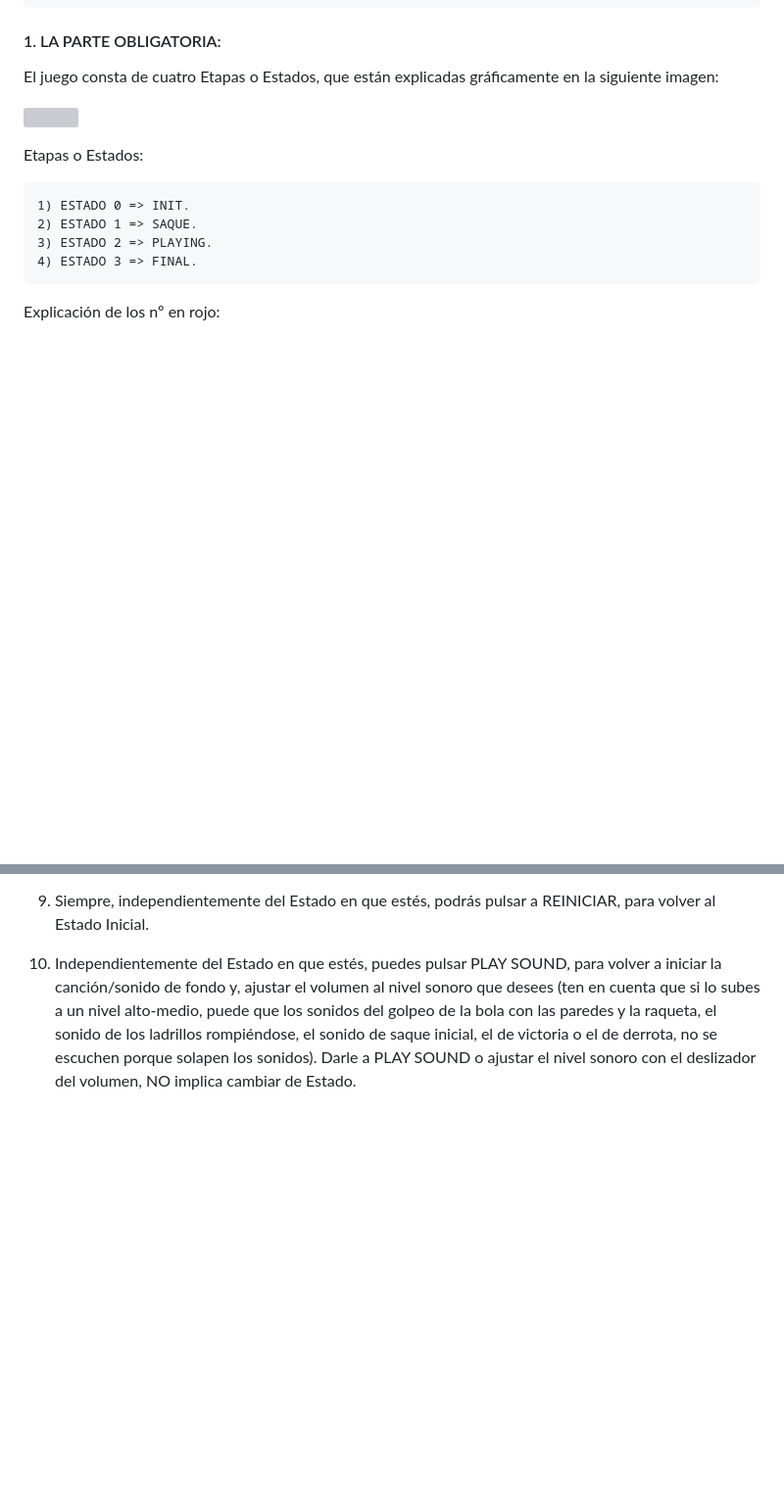
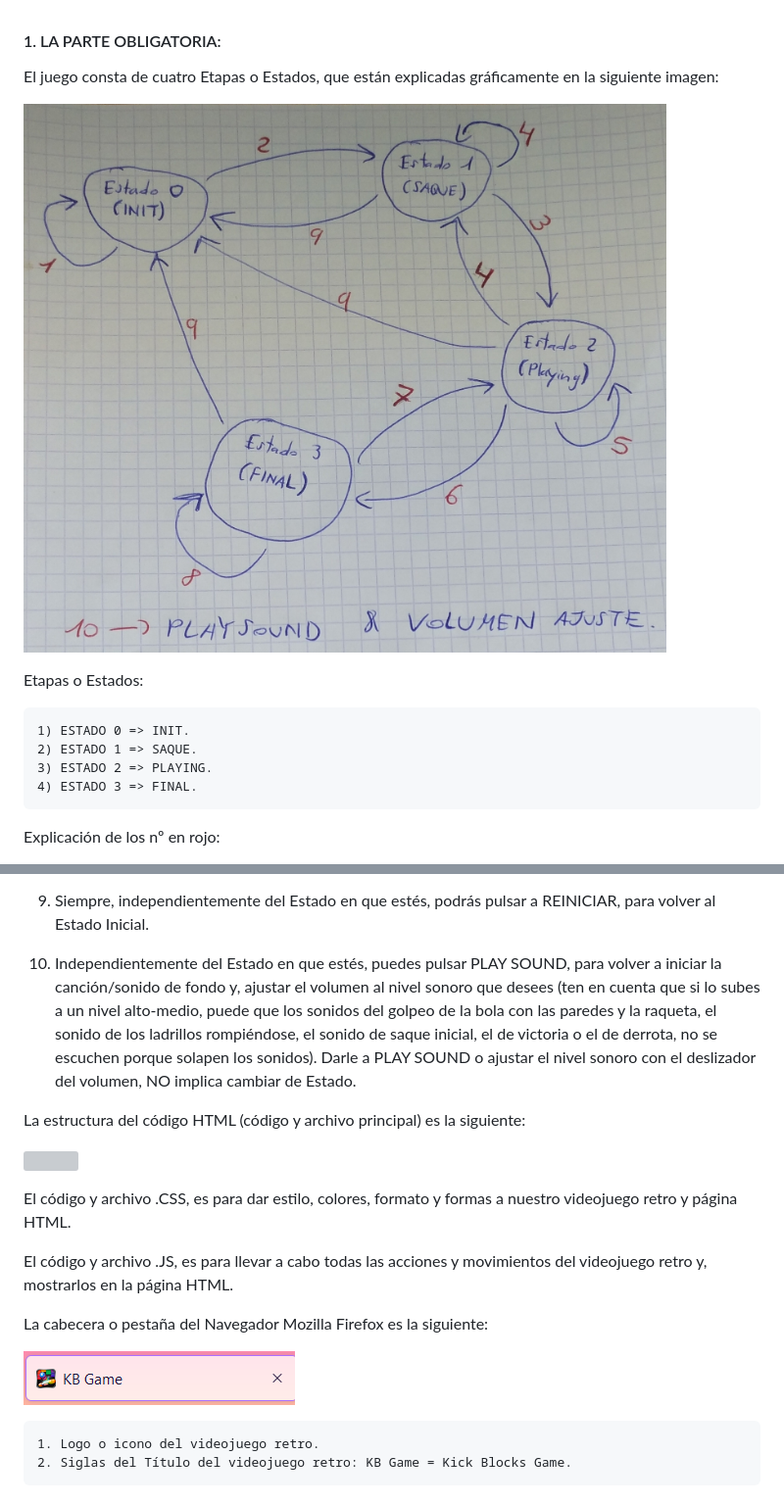
Before and after one commit to a-fernandezp-2016/2020-2021-CSAAI-Practicas, a Markdown page: P3/README.md, 2 parts joined by grey strips. Shown: that part at 98% size. Rendered like a GitHub page; pictures changed too: P3/CabeceraPestaña_W10.PNG (added); blank space fills up the shorter version; grey boxes are pictures that could not be loaded.

Commit message:
IMG JPG + README P3

```diff
--- a/P3/README.md
+++ b/P3/README.md
@@ -30,7 +32,7 @@ El desarrollo del videojuego se divide en dos partes:
 
 El juego consta de cuatro Etapas o Estados, que están explicadas gráficamente en la siguiente imagen:
 
-![]()
+![](Diagrama_Estados.jpg)
 
 Etapas o Estados:
 
@@ -54,3 +56,18 @@ Explicación de los nº en rojo:
 8. El juego se mantendrá en el Estado Final, es decir, con el mensaje de victoria o de derrota, hasta que se pulse la tecla REINICIAR para volver a optar a jugar de nuevo.
 9. Siempre, independientemente del Estado en que estés, podrás pulsar a REINICIAR, para volver al Estado Inicial.
 10. Independientemente del Estado en que estés, puedes pulsar PLAY SOUND, para volver a iniciar la canción/sonido de fondo y, ajustar el volumen al nivel sonoro que desees (ten en cuenta que si lo subes a un nivel alto-medio, puede que los sonidos del golpeo de la bola con las paredes y la raqueta, el sonido de los ladrillos rompiéndose, el sonido de saque inicial, el de victoria o el de derrota, no se escuchen porque solapen los sonidos). Darle a PLAY SOUND o ajustar el nivel sonoro con el deslizador del volumen, NO implica cambiar de Estado.
+
+La estructura del código HTML (código y archivo principal) es la siguiente:
+
+![](EstructuraHTML_grafica.jpg)
+
+El código y archivo .CSS, es para dar estilo, colores, formato y formas a nuestro videojuego retro y página HTML.
+
+El código y archivo .JS, es para llevar a cabo todas las acciones y movimientos del videojuego retro y, mostrarlos en la página HTML.
+
+La cabecera o pestaña del Navegador Mozilla Firefox es la siguiente:
+
+![](CabeceraPestaña_W10.PNG)
+
+    1. Logo o icono del videojuego retro.
+    2. Siglas del Título del videojuego retro: KB Game = Kick Blocks Game.
```
Also changed, not shown: other parts of P3/README.md (+2 -0 lines), 1 other file.
